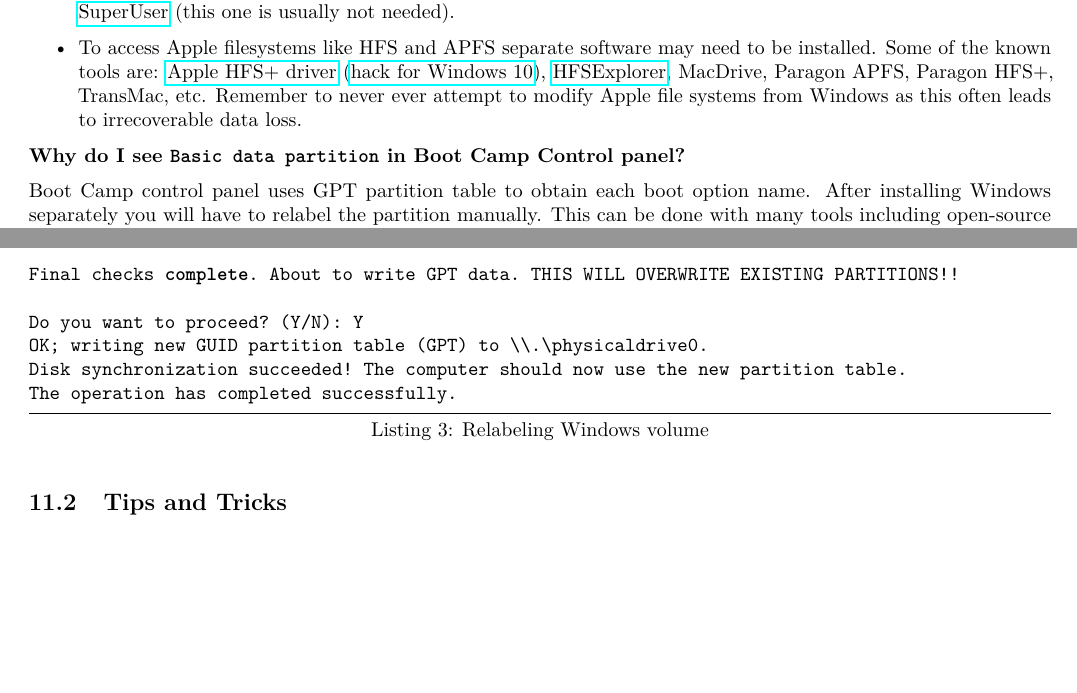
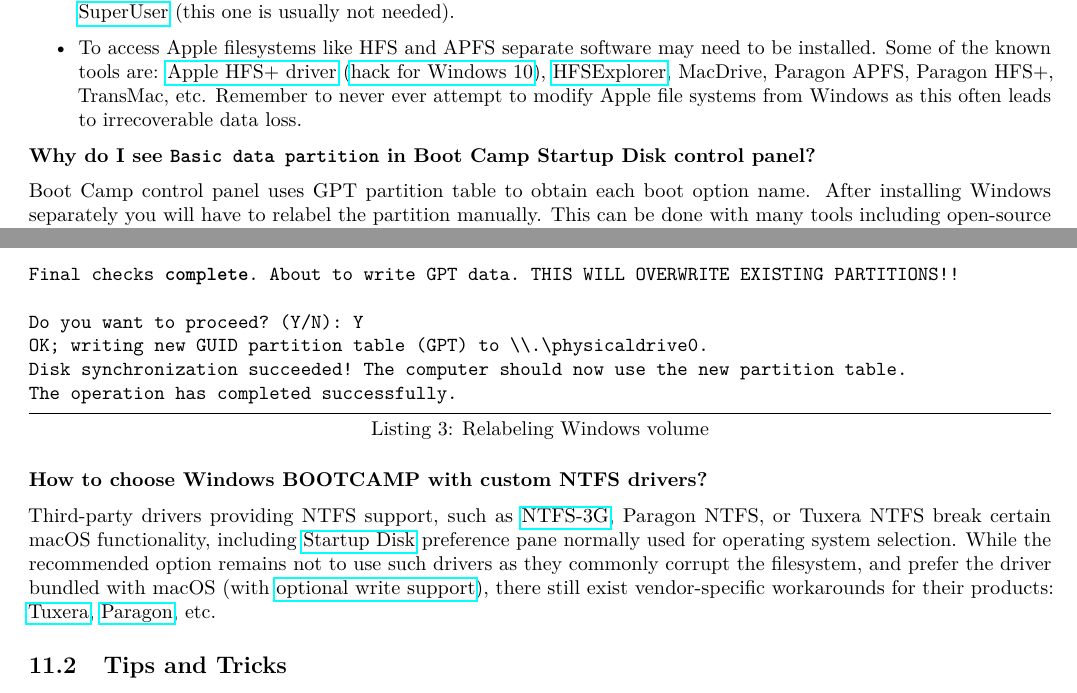
Before and after one commit to acidanthera/OpenCorePkg, a LaTeX document (Docs/Configuration.tex): two parts of pages 41 and 42 of 42 before the commit and two parts of pages 41 and 42 of 43 after it, joined at a grey line, cut so that both start at the same text, the shorter picture padded with empty space. The pictures show the PDF file Docs/Configuration.pdf that the author committed with the source.

Commit message:
Docs: Add StartupDisk workarounds for custom NTFS drivers

```diff
--- a/Docs/Configuration.tex
+++ b/Docs/Configuration.tex
@@ -3118,7 +3118,7 @@
   from Windows as this often leads to irrecoverable data loss.
   \end{itemize}
 
-  \textbf{Why do I see \texttt{Basic data partition} in Boot Camp Control panel?}
+  \textbf{Why do I see \texttt{Basic data partition} in Boot Camp Startup Disk control panel?}
 
   Boot Camp control panel uses GPT partition table to obtain each boot option name.
   After installing Windows separately you will have to relabel the partition manually.
@@ -3159,6 +3159,20 @@
 The operation has completed successfully.
 \end{lstlisting}
 
+
+  \textbf{How to choose Windows BOOTCAMP with custom NTFS drivers?}
+
+  Third-party drivers providing NTFS support, such as
+  \href{https://www.tuxera.com/community/open-source-ntfs-3g}{NTFS-3G}, Paragon NTFS,
+  or Tuxera NTFS break certain macOS functionality, including
+  \href{https://support.apple.com/HT202796}{Startup Disk} preference
+  pane normally used for operating system selection. While the recommended option
+  remains not to use such drivers as they commonly corrupt the filesystem, and prefer
+  the driver bundled with macOS (with
+  \href{http://osxdaily.com/2013/10/02/enable-ntfs-write-support-mac-os-x}{optional write support}),
+  there still exist vendor-specific workarounds for their products:
+  \href{https://www.tuxera.com/products/tuxera-ntfs-for-mac/faq}{Tuxera},
+  \href{https://kb.paragon-software.com/article/6604}{Paragon}, etc.
 
 \subsection{Tips and Tricks}\label{troubleshootingtricks}
 
```
Also changed, not shown: Docs/Differences/Differences.tex (+19 -3 lines), Docs/Configuration.pdf, Docs/Differences/Differences.pdf.
